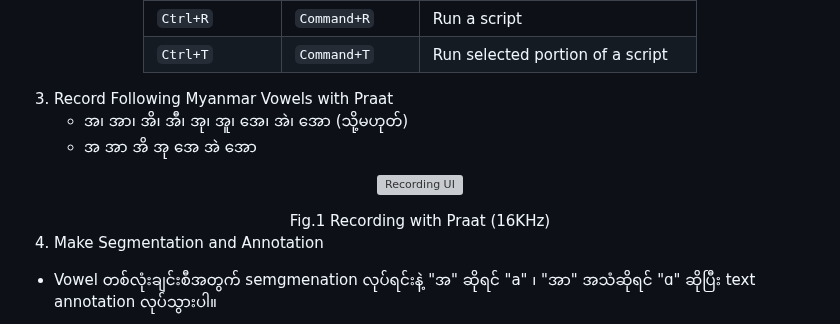
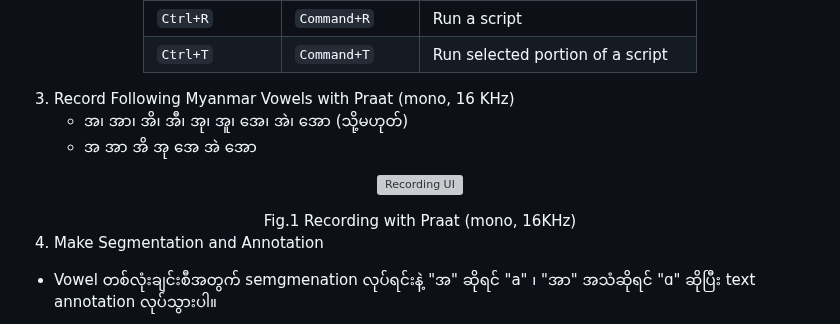
Before and after one commit to ye-kyaw-thu/LU_Lab_Intern3_2025, a Markdown page: code_examples/Draw_Your_Own_Vowel_Space/README.md, the part around the change. Rendered like a GitHub page; grey boxes are pictures that could not be loaded.

```diff
--- a/code_examples/Draw_Your_Own_Vowel_Space/README.md
+++ b/code_examples/Draw_Your_Own_Vowel_Space/README.md
@@ -33,7 +33,7 @@ Table. Essential shortcuts of Praat
 | `Ctrl+T`     | `Command+T`   | Run selected portion of a script |
 </div>
 
-3. Record Following Myanmar Vowels with Praat
+3. Record Following Myanmar Vowels with Praat (mono, 16 KHz)
    - အ၊ အာ၊ အိ၊ အီ၊ အု၊ အူ၊ အေ၊ အဲ၊ အော
      (သို့မဟုတ်)
    - အ အာ အိ အု အေ အဲ အော
@@ -43,7 +43,7 @@ Table. Essential shortcuts of Praat
 <img src="https://github.com/ye-kyaw-thu/LU_Lab_Intern3_2025/blob/main/code_examples/Draw_Your_Own_Vowel_Space/fig/Recording_with_Praat.png" alt="Recording UI" width="600"/>
 </p>
 <div align="center">
-   Fig.1 Recording with Praat (16KHz)
+   Fig.1 Recording with Praat (mono, 16KHz)
 </div>
 
 4. Make Segmentation and Annotation
```
